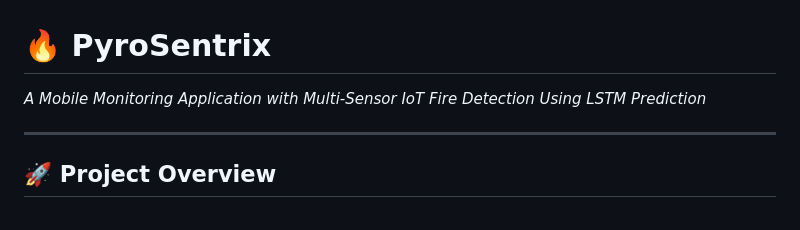
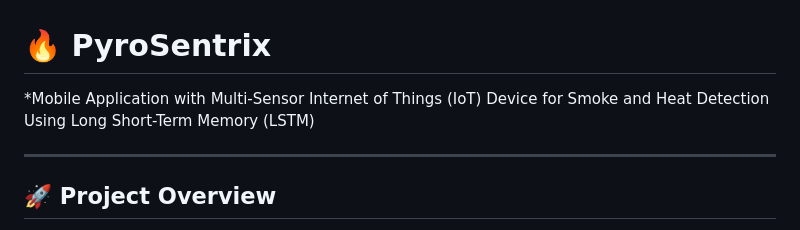
Before and after one commit to Cailo322/PyroSentrix, a Markdown page: README.md, the part around the change. Rendered like a GitHub page.

```diff
--- a/README.md
+++ b/README.md
@@ -1,5 +1,6 @@
 # 🔥 PyroSentrix
-*A Mobile Monitoring Application with Multi-Sensor IoT Fire Detection Using LSTM Prediction*
+*Mobile Application with Multi-Sensor Internet of Things (IoT) Device for Smoke and Heat Detection Using Long Short-Term Memory (LSTM)
+
 
 ---
 
```
